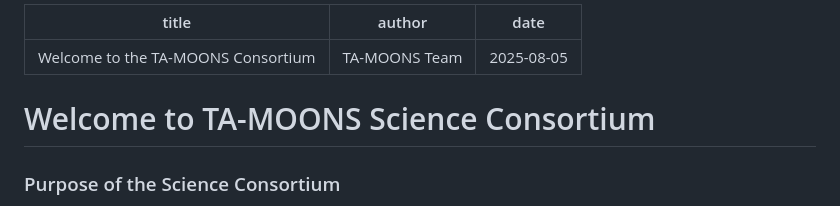
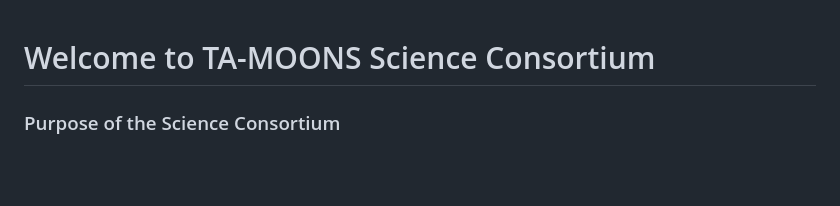
Before and after one commit to KG1111998/TA-MOONS-Webpage, a Markdown page: posts/2025-08-06-consortium.md, the part around the change. Rendered like a GitHub page; blank space fills up the shorter version.

```diff
--- a/posts/2025-08-06-consortium.md
+++ b/posts/2025-08-06-consortium.md
@@ -1,8 +1,4 @@
----
-title: "Welcome to the TA-MOONS Consortium"
-author: "TA-MOONS Team"
-date: "2025-08-05"
----
+
 
 # Welcome to TA-MOONS Science Consortium
 
```
